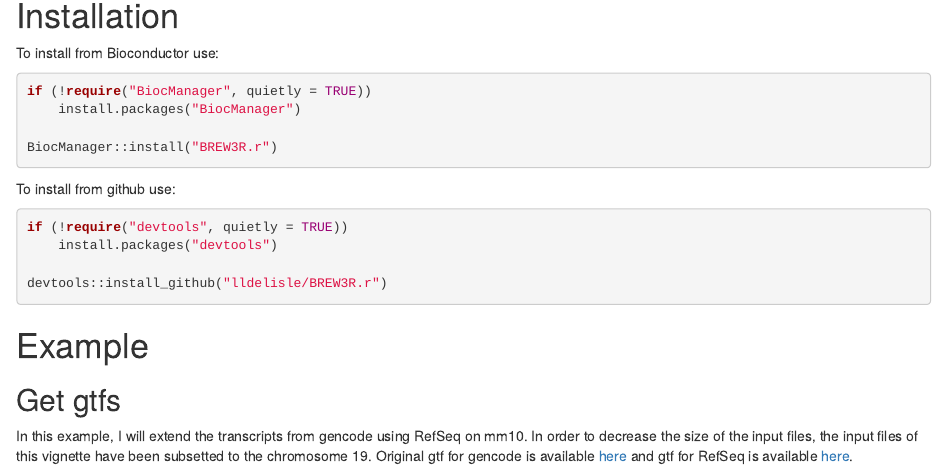
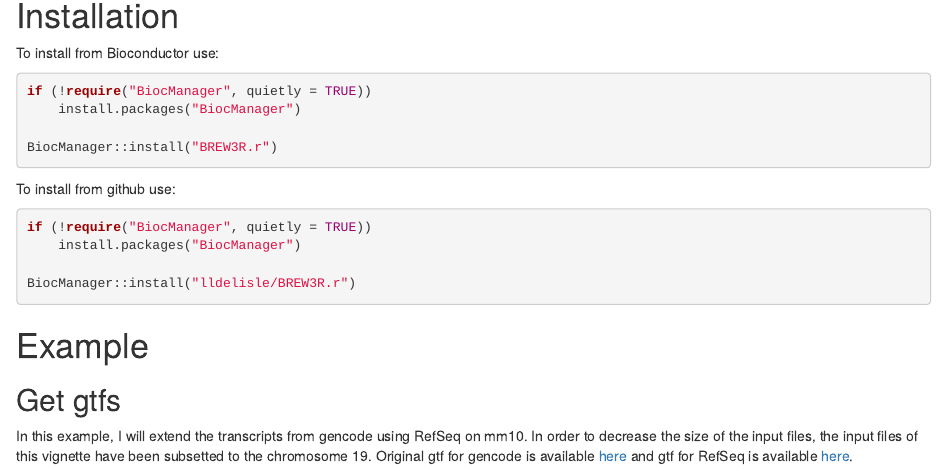
Before and after one commit to bioc/BREW3R.r, an R Markdown document (vignettes/BREW3R.r.Rmd): the page in a window 1100 px wide, from 270 px down. Rendered offline with R 4.5, knitr and Pandoc, with nearby package versions; drawn as R Markdown's standard HTML page in place of the format the file asks for; some code elsewhere in the file could not run offline.

Commit message:
use BiocManager above devtools

````diff
--- a/vignettes/BREW3R.r.Rmd
+++ b/vignettes/BREW3R.r.Rmd
@@ -38,10 +38,10 @@
 To install from github use:
 
 ```{r installation github, eval=FALSE}
-if (!require("devtools", quietly = TRUE))
-    install.packages("devtools")
+if (!require("BiocManager", quietly = TRUE))
+    install.packages("BiocManager")
 
-devtools::install_github("lldelisle/BREW3R.r")
+BiocManager::install("lldelisle/BREW3R.r")
 ```
 
 # Example
````
